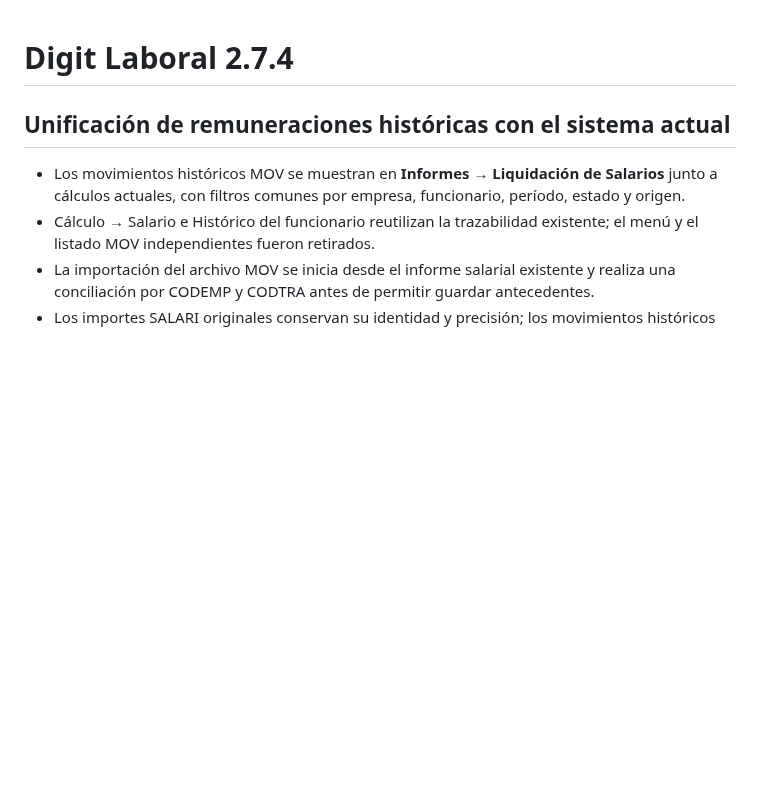
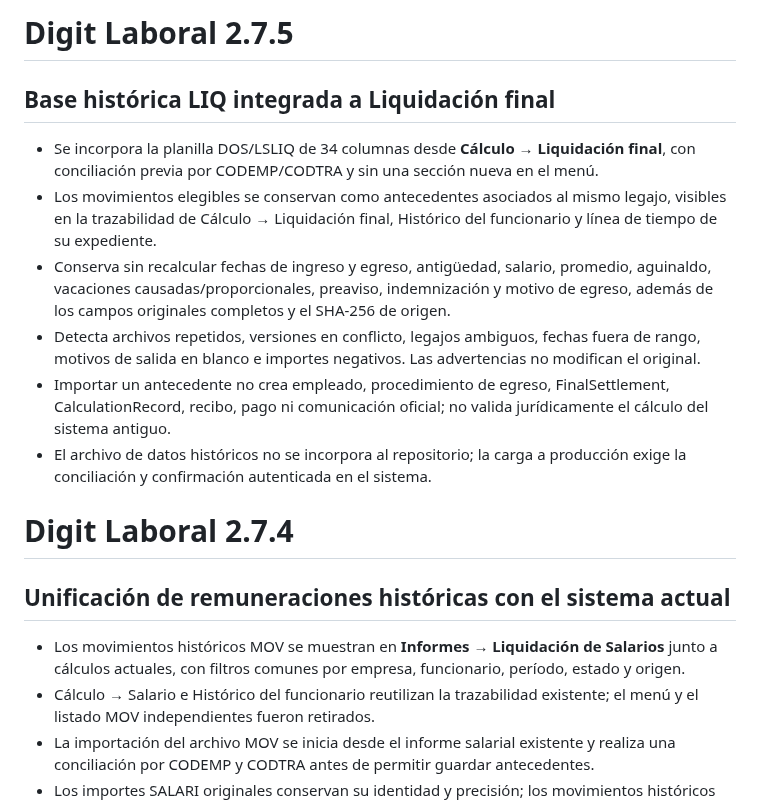
Before and after one commit to BRUNOBENOV/DIGIT-LABORAL, a Markdown page: README.md, the part around the change. Rendered like a GitHub page; blank space fills up the shorter version.

Commit message:
docs: describir integración histórica LIQ v2.7.5 y controles de seguridad

```diff
--- a/README.md
+++ b/README.md
@@ -1,3 +1,14 @@
+# Digit Laboral 2.7.5
+
+## Base histórica LIQ integrada a Liquidación final
+
+- Se incorpora la planilla DOS/LSLIQ de 34 columnas desde **Cálculo → Liquidación final**, con conciliación previa por CODEMP/CODTRA y sin una sección nueva en el menú.
+- Los movimientos elegibles se conservan como antecedentes asociados al mismo legajo, visibles en la trazabilidad de Cálculo → Liquidación final, Histórico del funcionario y línea de tiempo de su expediente.
+- Conserva sin recalcular fechas de ingreso y egreso, antigüedad, salario, promedio, aguinaldo, vacaciones causadas/proporcionales, preaviso, indemnización y motivo de egreso, además de los campos originales completos y el SHA-256 de origen.
+- Detecta archivos repetidos, versiones en conflicto, legajos ambiguos, fechas fuera de rango, motivos de salida en blanco e importes negativos. Las advertencias no modifican el original.
+- Importar un antecedente no crea empleado, procedimiento de egreso, FinalSettlement, CalculationRecord, recibo, pago ni comunicación oficial; no valida jurídicamente el cálculo del sistema antiguo.
+- El archivo de datos históricos no se incorpora al repositorio; la carga a producción exige la conciliación y confirmación autenticada en el sistema.
+
 # Digit Laboral 2.7.4
 
 ## Unificación de remuneraciones históricas con el sistema actual
```
